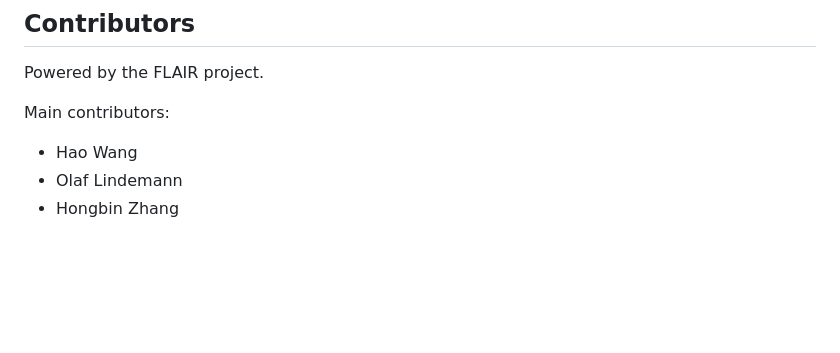
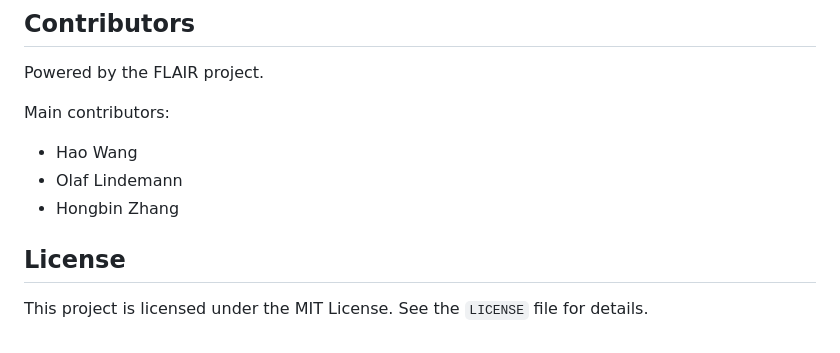
Before and after one commit to wanghao-github/elab-sample-tracking, a Markdown page: README.md, the part around the change. Drawn GitHub-style; blank space fills up the shorter version.

Commit message:
Add license section to README

```diff
--- a/README.md
+++ b/README.md
@@ -374,3 +374,7 @@ Main contributors:
 - Hao Wang
 - Olaf Lindemann
 - Hongbin Zhang
+
+## License
+
+This project is licensed under the MIT License. See the `LICENSE` file for details.
```
